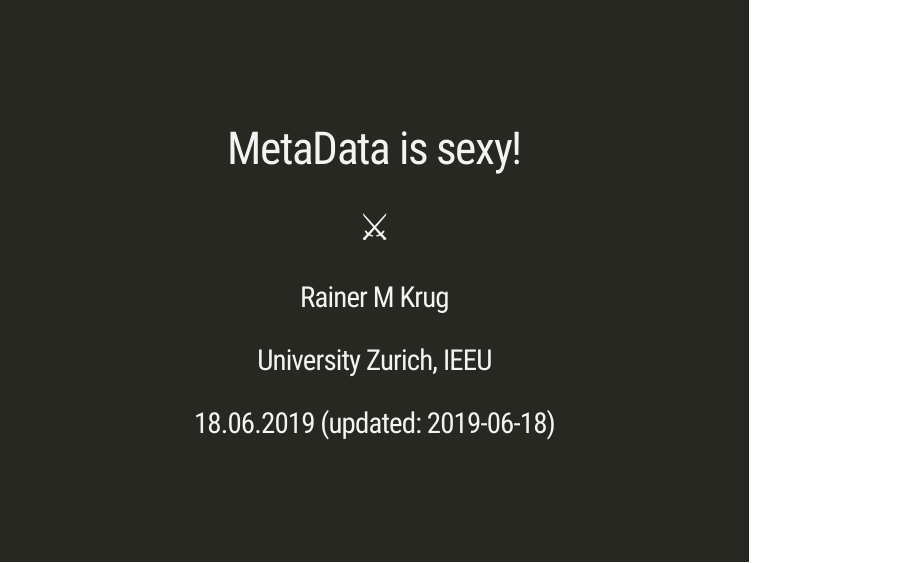
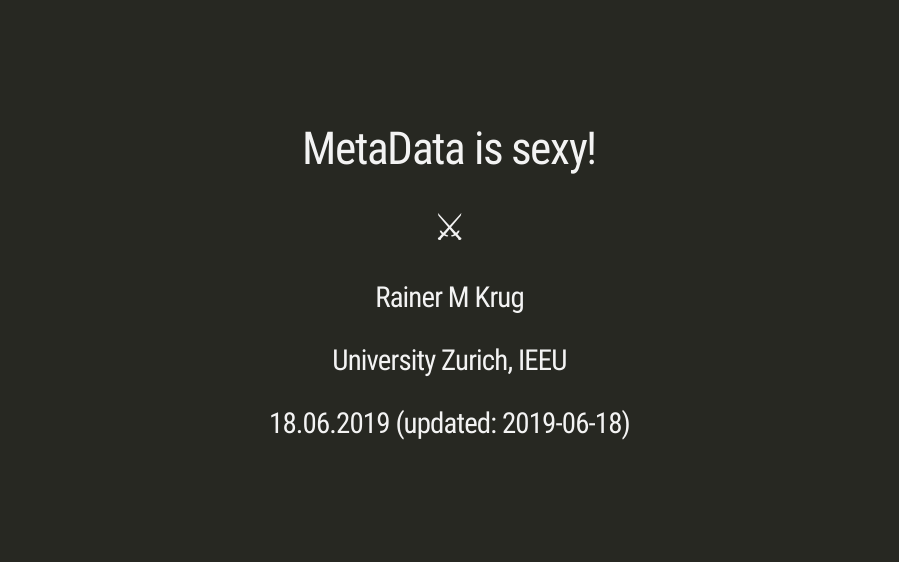
Before and after one commit to rkrug/GroupMeeting_2019.06.18, an R Markdown document (docs/metadata_is_sexy.Rmd): page 1 of 27. Rendered offline with R 4.5, knitr and Pandoc, with nearby package versions; the slides are laid out offline by our stand-in for remark.js, each with all of its steps uncovered, in fonts that may differ from those the slides ask for, and without slide numbers, shadows or browser add-ons; a font, style sheet, LaTeX package, included part or bibliography that could not be used is replaced or left out.

Commit message:
Changed aspect ratio

```diff
--- a/docs/metadata_is_sexy.Rmd
+++ b/docs/metadata_is_sexy.Rmd
@@ -12,6 +12,7 @@
       highlightStyle: github
       highlightLines: true
       countIncrementalSlides: false
+      ratio: 16:10
 ---
 class: center, middle, inverse
 
```
Also changed, not shown: 1 other file.
